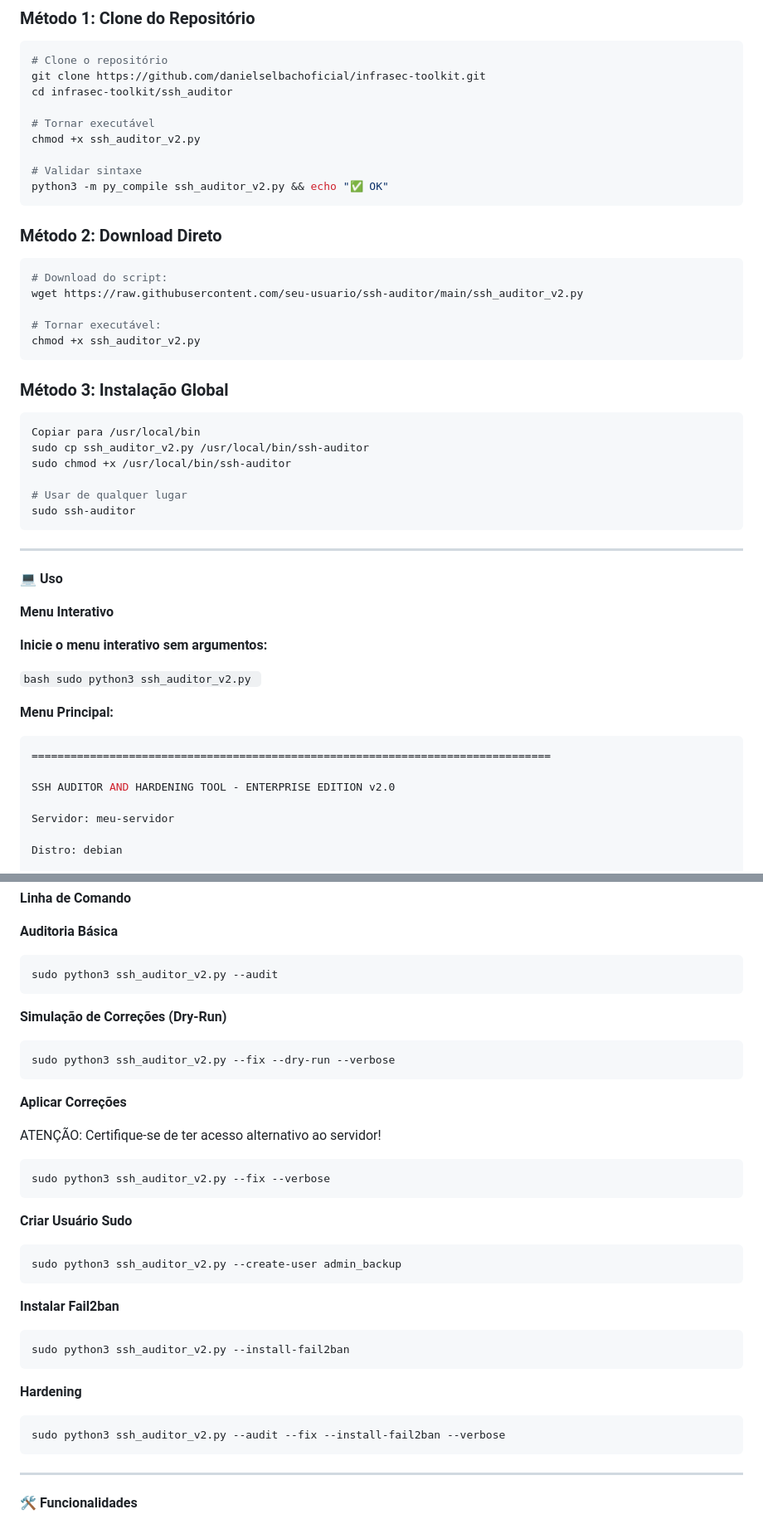
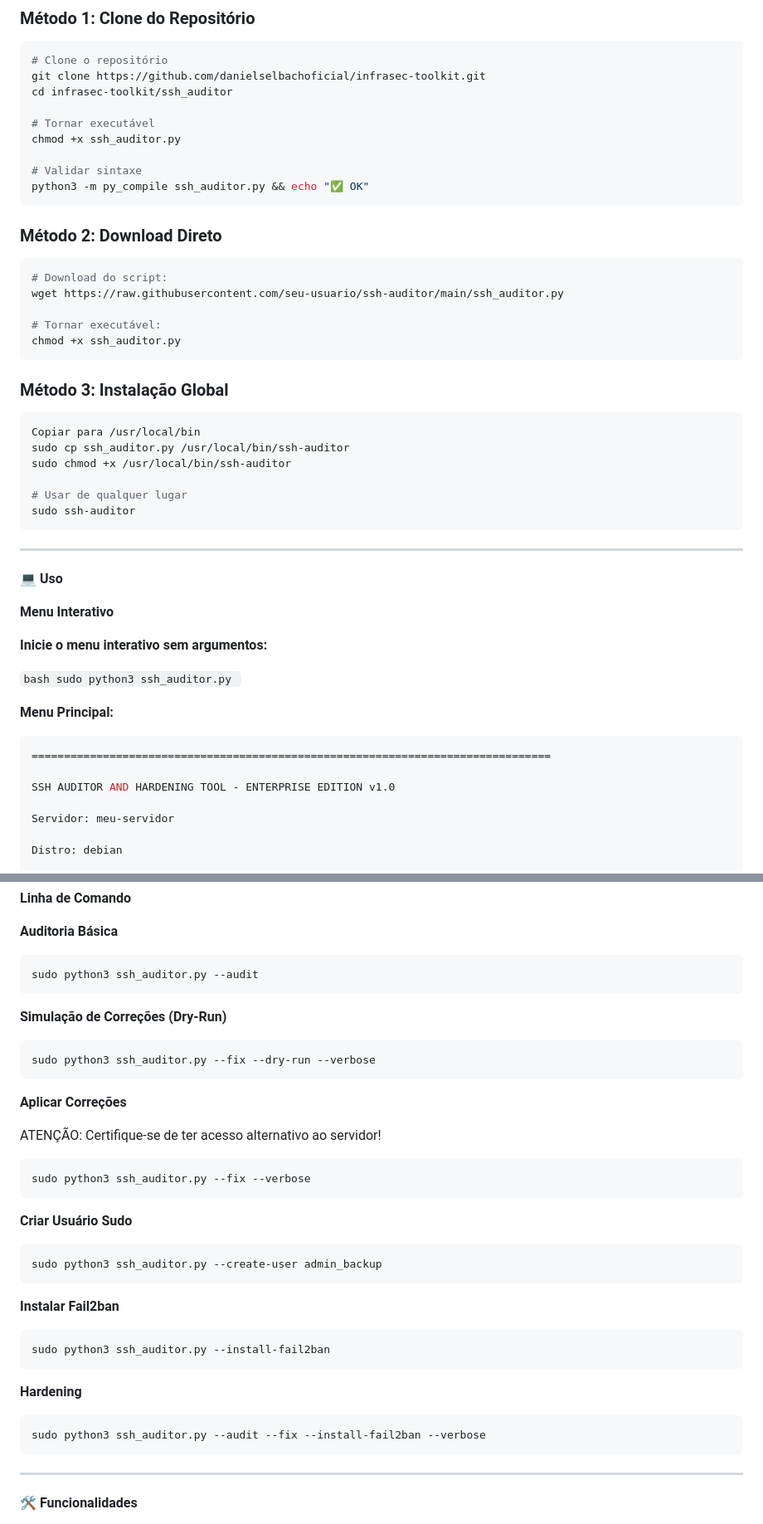
Before and after one commit to danielselbachoficial/infrasec-toolkit, a Markdown page: ssh_auditor/README.md, 2 parts joined by grey strips. Shown at 83% size. GitHub-like rendering.

````diff
--- a/ssh_auditor/README.md
+++ b/ssh_auditor/README.md
@@ -83,27 +83,27 @@ git clone https://github.com/danielselbachoficial/infrasec-toolkit.git
 cd infrasec-toolkit/ssh_auditor
 
 # Tornar executável
-chmod +x ssh_auditor_v2.py
+chmod +x ssh_auditor.py
 
 # Validar sintaxe
-python3 -m py_compile ssh_auditor_v2.py && echo "✅ OK"
+python3 -m py_compile ssh_auditor.py && echo "✅ OK"
 ```
 
 ### Método 2: Download Direto
 
 ```bash
 # Download do script:
-wget https://raw.githubusercontent.com/seu-usuario/ssh-auditor/main/ssh_auditor_v2.py
+wget https://raw.githubusercontent.com/seu-usuario/ssh-auditor/main/ssh_auditor.py
 
 # Tornar executável:
-chmod +x ssh_auditor_v2.py
+chmod +x ssh_auditor.py
 ```
 
 ### Método 3: Instalação Global
 
 ```bash
 Copiar para /usr/local/bin
-sudo cp ssh_auditor_v2.py /usr/local/bin/ssh-auditor
+sudo cp ssh_auditor.py /usr/local/bin/ssh-auditor
 sudo chmod +x /usr/local/bin/ssh-auditor
 
 # Usar de qualquer lugar
@@ -124,7 +124,7 @@ sudo ssh-auditor
 
 
 `bash
-sudo python3 ssh_auditor_v2.py
+sudo python3 ssh_auditor.py
 `
 
 
@@ -134,7 +134,7 @@ sudo python3 ssh_auditor_v2.py
 ```bash
 ================================================================================
 
-SSH AUDITOR AND HARDENING TOOL - ENTERPRISE EDITION v2.0
+SSH AUDITOR AND HARDENING TOOL - ENTERPRISE EDITION v1.0
 
 Servidor: meu-servidor
 
@@ -179,14 +179,14 @@ Escolha uma opção:
 
 **Auditoria Básica**
 ```bash
-sudo python3 ssh_auditor_v2.py --audit
+sudo python3 ssh_auditor.py --audit
 ```
 
 
 
 **Simulação de Correções (Dry-Run)**
 ```bash
-sudo python3 ssh_auditor_v2.py --fix --dry-run --verbose
+sudo python3 ssh_auditor.py --fix --dry-run --verbose
 ```
 
 
@@ -195,26 +195,26 @@ sudo python3 ssh_auditor_v2.py --fix --dry-run --verbose
 
 ATENÇÃO: Certifique-se de ter acesso alternativo ao servidor!
 ```bash
-sudo python3 ssh_auditor_v2.py --fix --verbose
+sudo python3 ssh_auditor.py --fix --verbose
 ```
 
 **Criar Usuário Sudo**
 
 ```bash
-sudo python3 ssh_auditor_v2.py --create-user admin_backup
+sudo python3 ssh_auditor.py --create-user admin_backup
 ```
 
 
 
 **Instalar Fail2ban**
 ```bash
-sudo python3 ssh_auditor_v2.py --install-fail2ban
+sudo python3 ssh_auditor.py --install-fail2ban
 ```
 
 **Hardening**
 
 ```bash
-sudo python3 ssh_auditor_v2.py --audit --fix --install-fail2ban --verbose
+sudo python3 ssh_auditor.py --audit --fix --install-fail2ban --verbose
 ```
 
 ---
````
Also changed, not shown: other parts of ssh_auditor/README.md (+1 -1 lines).
